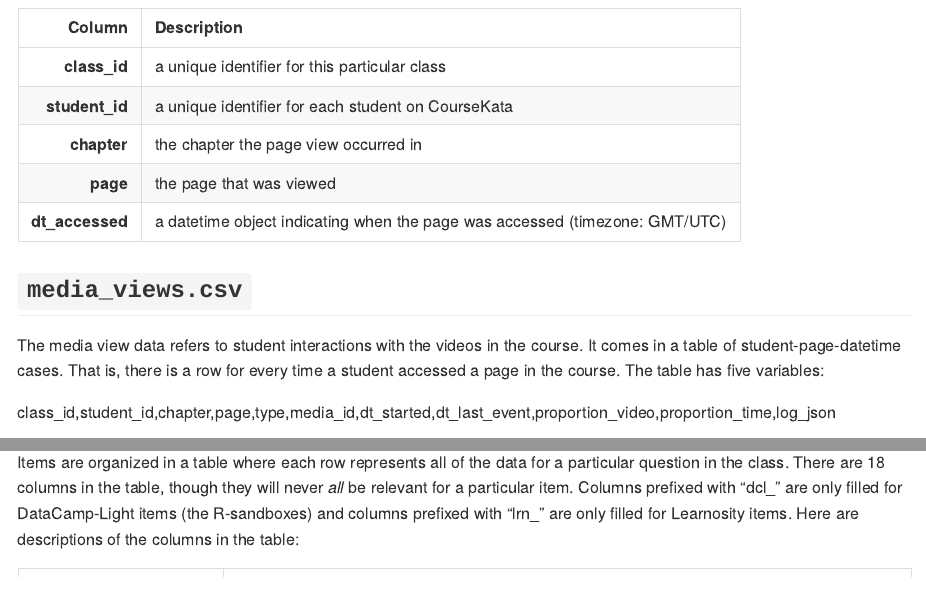
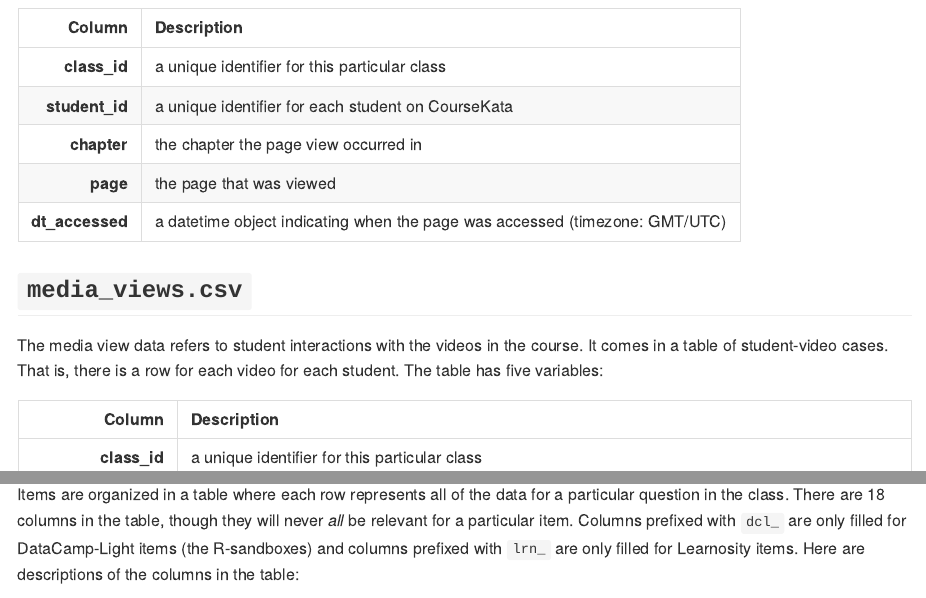
Before and after one commit to UCLATALL/CourseKataData, an R Markdown document (README.Rmd): the page in a window 1100 px wide, from 5920 px down, and a second part further down, joined at a grey line. The pictures show the output file README.md that the author committed with the source, drawn offline in the style of GitHub; badge pictures from the web are left out.

Commit message:
Fix typos in README

```diff
--- a/README.Rmd
+++ b/README.Rmd
@@ -307,9 +307,7 @@ The page view data comes in a table of student-page-datetime cases. That is, the
 
 ## `media_views.csv`
 
-The media view data refers to student interactions with the videos in the course. It comes in a table of student-page-datetime cases. That is, there is a row for every time a student accessed a page in the course. The table has five variables:
-
-class_id,student_id,chapter,page,type,media_id,dt_started,dt_last_event,proportion_video,proportion_time,log_json
+The media view data refers to student interactions with the videos in the course. It comes in a table of student-video cases. That is, there is a row for each video for each student. The table has five variables:
 
 --------------------------------------------------------------------------------
               Column Description
```
Also changed, not shown: README.md, README.Rmd (8 more changed lines).
